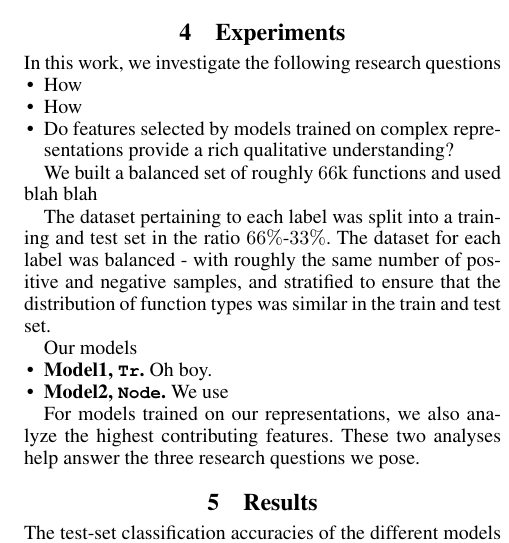
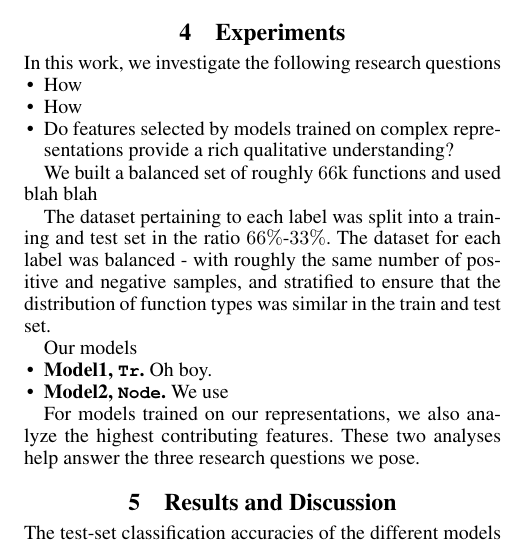
Before and after one commit to shashank-srikant/6.867_term_project, a LaTeX paper (docs/project_report/main.tex, which reads docs/project_report/results.tex): part of one column of page 4 of 4, cut so that both start at the same text. Compiled offline with pdfLaTeX.

Commit message:
results & discussion

```diff
--- a/docs/project_report/results.tex
+++ b/docs/project_report/results.tex
@@ -1,3 +1,3 @@
-\section{Results}
+\section{Results and Discussion}
 \label{sec:results}
 The test-set classification accuracies of the different models we evaluated are tabulated in Table \ref{tbl:results_acc}.
```
